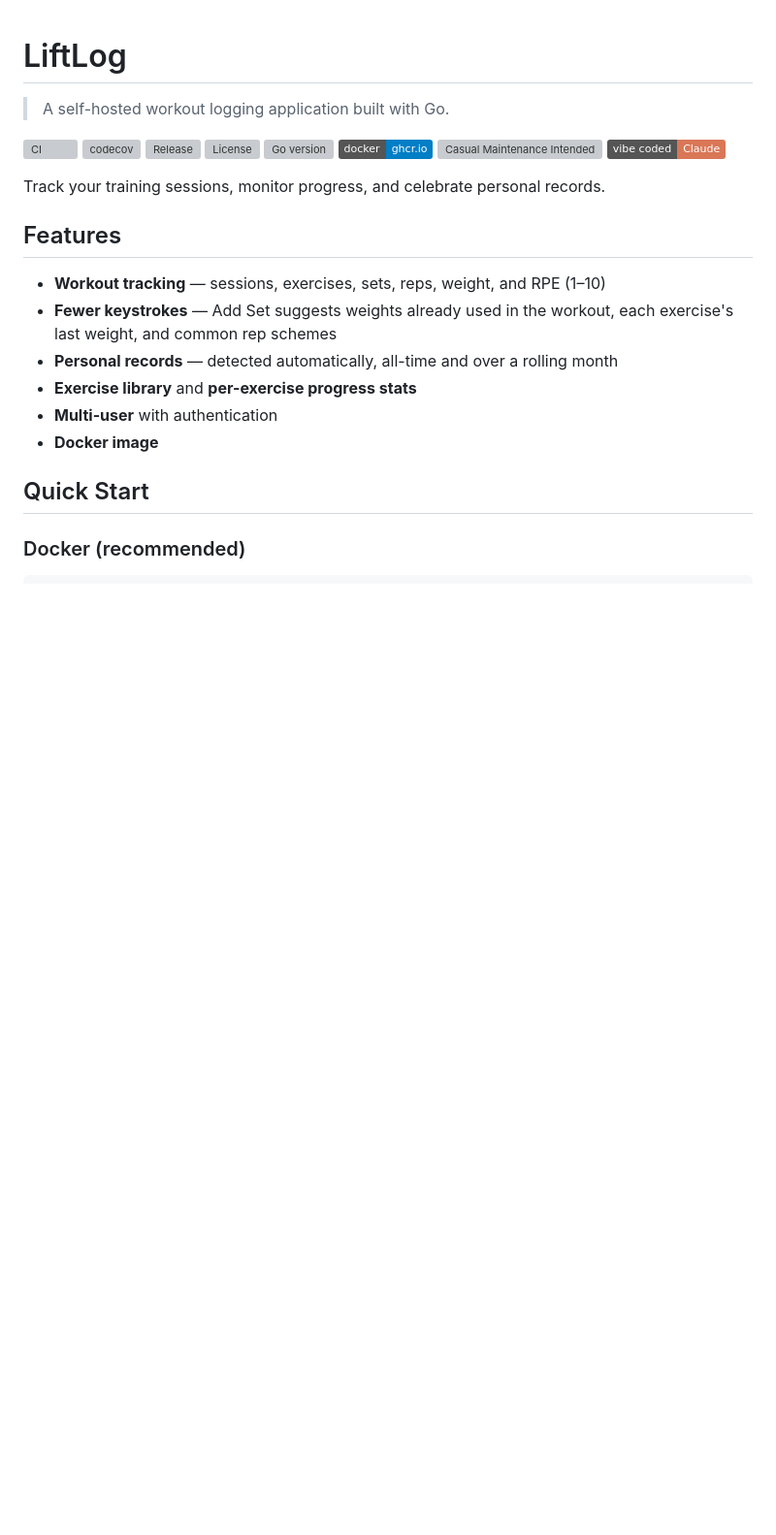
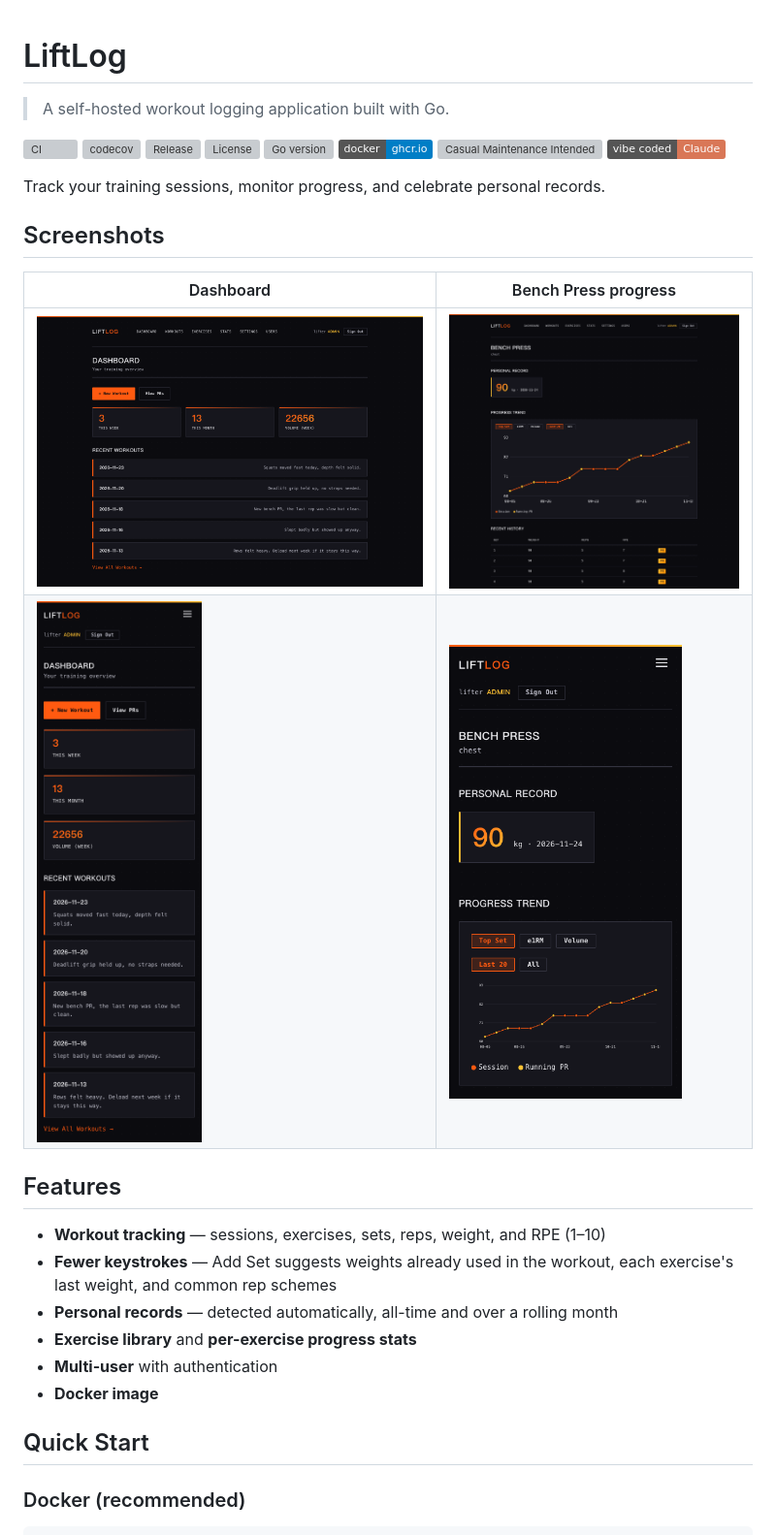
Before and after one commit to henry40408/liftlog, a Markdown page: README.md, the part around the change. Shown at 97% size. GitHub-like rendering; pictures changed too: screenshots/web-dashboard-phone.png (added), screenshots/web-dashboard.png (added), screenshots/web-progress-phone.png (added); badges without logos; blank space fills up the shorter version; grey boxes are pictures that could not be loaded.

```diff
--- a/README.md
+++ b/README.md
@@ -12,6 +12,13 @@
 [![Vibe Coded](https://img.shields.io/badge/vibe_coded-Claude-d97757?logo=anthropic&logoColor=white)](https://claude.com/claude-code)
 
 Track your training sessions, monitor progress, and celebrate personal records.
+
+## Screenshots
+
+| Dashboard | Bench Press progress |
+|-----------|----------------------|
+| ![The dashboard with this week's totals and recent workouts](screenshots/web-dashboard.png) | ![A lift's personal record, progress chart and set history](screenshots/web-progress.png) |
+| <img src="screenshots/web-dashboard-phone.png" alt="The dashboard on a phone" width="240"> | <img src="screenshots/web-progress-phone.png" alt="A lift's progress on a phone" width="240"> |
 
 ## Features
 
```
Also changed, not shown: CLAUDE.md (+6 -0 lines), 6 other files.
